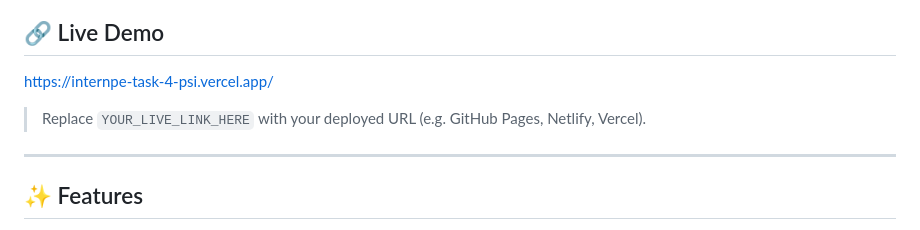
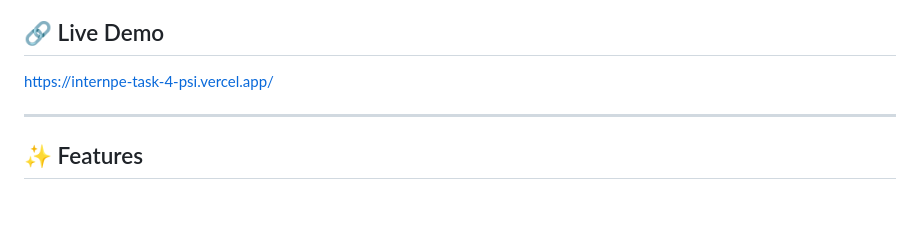
Before and after one commit to rathankeshavbyree-web/INTERNPE-TASK-4, a Markdown page: README.md, the part around the change. GitHub-like rendering; blank space fills up the shorter version.

```diff
--- a/README.md
+++ b/README.md
@@ -7,8 +7,6 @@
 ## 🔗 Live Demo
 
 https://internpe-task-4-psi.vercel.app/
-
-> Replace `YOUR_LIVE_LINK_HERE` with your deployed URL (e.g. GitHub Pages, Netlify, Vercel).
 
 ---
 
```
